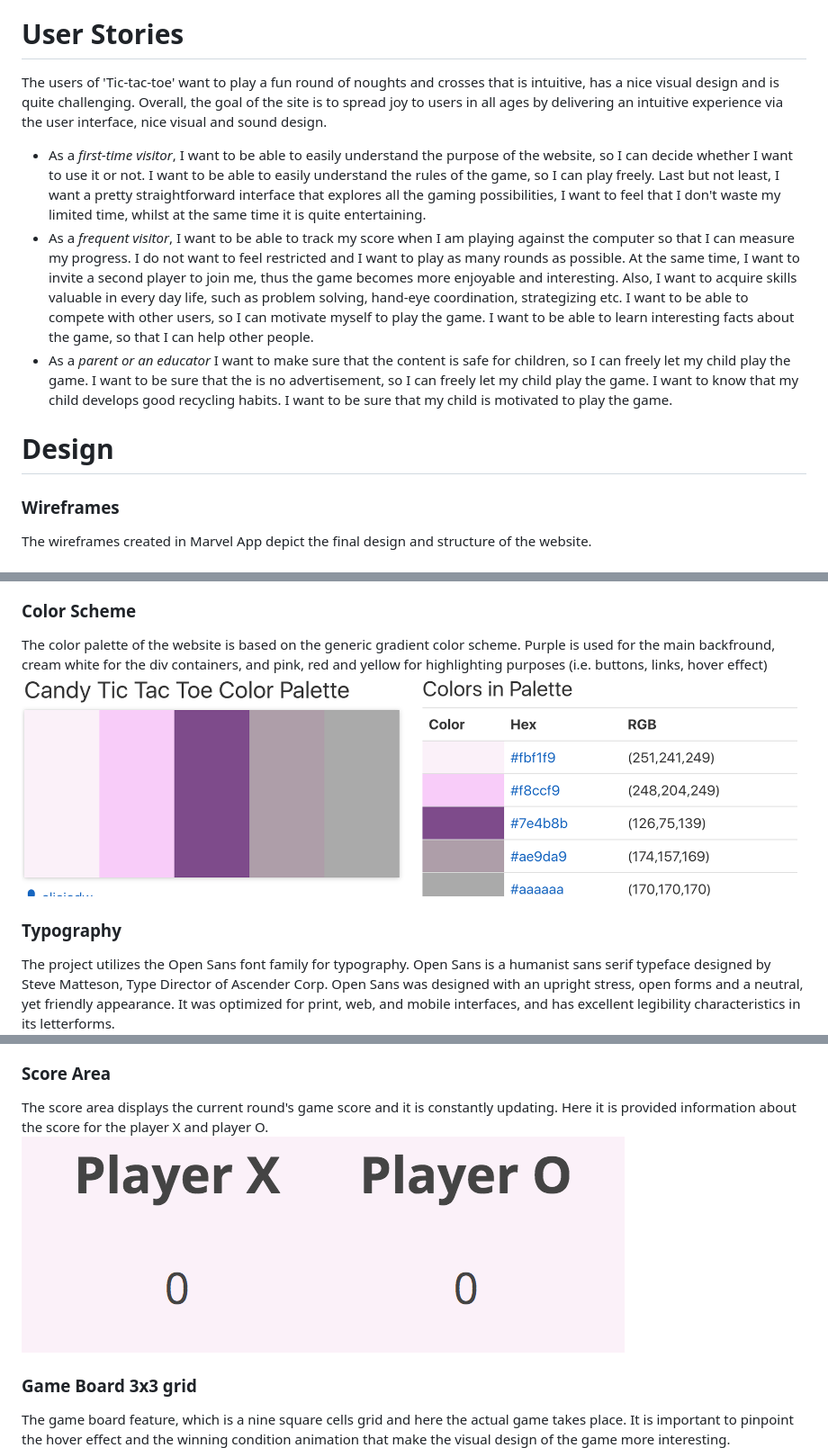
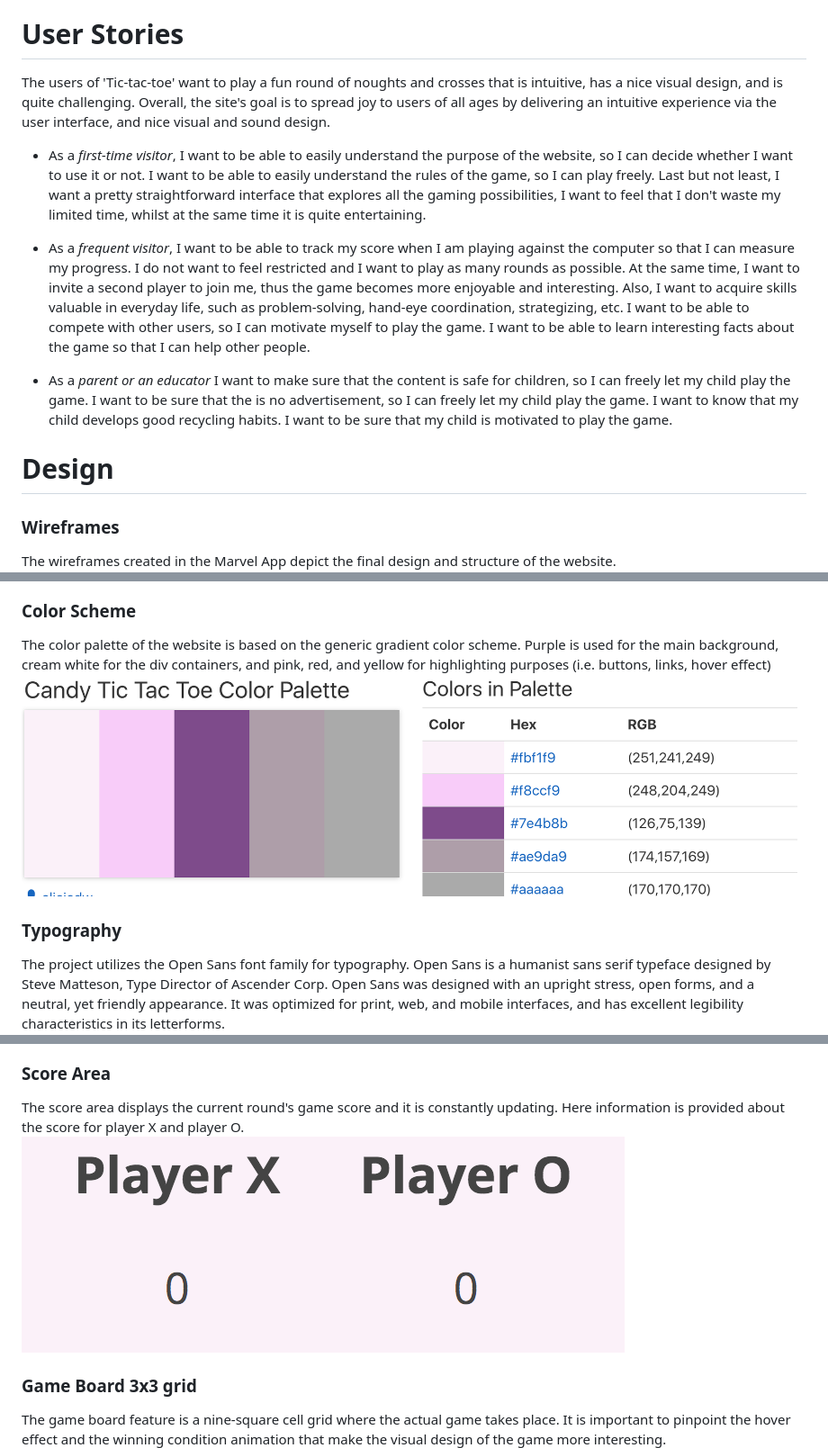
Before and after one commit to evapalatou/tic-tac-toe-2, a Markdown page: README.md, 3 parts joined by grey strips. Shown at 90% size. Drawn GitHub-style.

Commit message:
Polish the README.md file

```diff
--- a/README.md
+++ b/README.md
@@ -4,23 +4,25 @@
 Tic-tac-toe is a paper-and-pencil game for two players who take turns marking the spaces in a three-by-three grid with X or O. The player who succeeds in placing three of their marks in a horizontal, vertical, or diagonal row is the winner. It is a solved game, with a forced draw assuming the best play from both players. If tic-tac-toe were as simple as it seems, then why has it been around for over 3,000 years? The particular JavaScript version of the game has evolved a bit since the original version by letting two kids play online from their computers. From an educational point of view, this classic game contributes to children's development and growth in numerous ways, including their understanding of predictability, problem-solving, spatial reasoning, hand-eye coordination, turn-taking, and strategizing. The purpose of the project is to create a website called "Tic-tac-toe" that serves as an educational game and learning tool. The project aims to provide users with a trustworthy, safe, effective, and interactive platform. Two users are invited to follow the game instructions, then experiment, play for as long as they want, keep their scores, learn, and have fun. Moreover, the user interface UI is entertaining, free to play, and priceless to learn. <a href="https://evapalatou.github.io/tic-tac-toe-2" target="_blank">The website can be accessed HERE!</a>
 
 # User Stories
-The users of 'Tic-tac-toe' want to play a fun round of noughts and crosses that is intuitive, has a nice visual design and is quite challenging. Overall, the goal of the site is to spread joy to users in all ages by delivering an intuitive experience via the user interface, nice visual and sound design.
+The users of 'Tic-tac-toe' want to play a fun round of noughts and crosses that is intuitive, has a nice visual design, and is quite challenging. Overall, the site's goal is to spread joy to users of all ages by delivering an intuitive experience via the user interface, and nice visual and sound design.
 
 - As a *first-time visitor*, I want to be able to easily understand the purpose of the website, so I can decide whether I want to use it or not. I want to be able to easily understand the rules of the game, so I can play freely. Last but not least, I want a pretty straightforward interface that explores all the gaming possibilities, I want to feel that I don't waste my limited time, whilst at the same time it is quite entertaining.
-- As a *frequent visitor*, I want to be able to track my score when I am playing against the computer so that I can measure my progress. I do not want to feel restricted and I want to play as many rounds as possible. At the same time, I want to invite a second player to join me, thus the game becomes more enjoyable and interesting. Also, I want to acquire skills valuable in every day life, such as problem solving, hand-eye coordination, strategizing etc. I want to be able to compete with other users, so I can motivate myself to play the game. I want to be able to learn interesting facts about the game, so that I can help other people.
+
+- As a *frequent visitor*, I want to be able to track my score when I am playing against the computer so that I can measure my progress. I do not want to feel restricted and I want to play as many rounds as possible. At the same time, I want to invite a second player to join me, thus the game becomes more enjoyable and interesting. Also, I want to acquire skills valuable in everyday life, such as problem-solving, hand-eye coordination, strategizing, etc. I want to be able to compete with other users, so I can motivate myself to play the game. I want to be able to learn interesting facts about the game so that I can help other people.
+
 - As a *parent or an educator* I want to make sure that the content is safe for children, so I can freely let my child play the game. I want to be sure that the is no advertisement, so I can freely let my child play the game. I want to know that my child develops good recycling habits. I want to be sure that my child is motivated to play the game.
 
 # Design
 ### Wireframes
-The wireframes created in Marvel App depict the final design and structure of the website.
+The wireframes created in the Marvel App depict the final design and structure of the website.
 ![Wireframes](documentation/wireframes.png)
 
 ### Color Scheme
-The color palette of the website is based on the generic gradient color scheme. Purple is used for the main backfround, cream white for the div containers, and pink, red and yellow for highlighting purposes (i.e. buttons, links, hover effect)
+The color palette of the website is based on the generic gradient color scheme. Purple is used for the main background, cream white for the div containers, and pink, red, and yellow for highlighting purposes (i.e. buttons, links, hover effect)
 ![Color Palette](documentation/palette.png)
 
 ### Typography
-The project utilizes the Open Sans font family for typography. Open Sans is a humanist sans serif typeface designed by Steve Matteson, Type Director of Ascender Corp. Open Sans was designed with an upright stress, open forms and a neutral, yet friendly appearance. It was optimized for print, web, and mobile interfaces, and has excellent legibility characteristics in its letterforms.
+The project utilizes the Open Sans font family for typography. Open Sans is a humanist sans serif typeface designed by Steve Matteson, Type Director of Ascender Corp. Open Sans was designed with an upright stress, open forms, and a neutral, yet friendly appearance. It was optimized for print, web, and mobile interfaces, and has excellent legibility characteristics in its letterforms.
 ![Typography](documentation/typography.png)
 
 ### Audio
@@ -37,11 +39,11 @@ The game loads automatically the second feature of the application, which is a m
 ![Feature 2](documentation/feature-2.png)
 
 ### Score Area
-The score area displays the current round's game score and it is constantly updating. Here it is provided information about the score for the player X and player O.
+The score area displays the current round's game score and it is constantly updating. Here information is provided about the score for player X and player O.
 ![Feature 3](documentation/feature-3.png)
 
 ### Game Board 3x3 grid
-The game board feature, which is a nine square cells grid and here the actual game takes place. It is important to pinpoint the hover effect and the winning condition animation that make the visual design of the game more interesting.
+The game board feature is a nine-square cell grid where the actual game takes place. It is important to pinpoint the hover effect and the winning condition animation that make the visual design of the game more interesting.
 ![Feature 4](documentation/feature-4.png)
 
 ### Animated Buttons
```
Also changed, not shown: other parts of README.md (+7 -6 lines).
